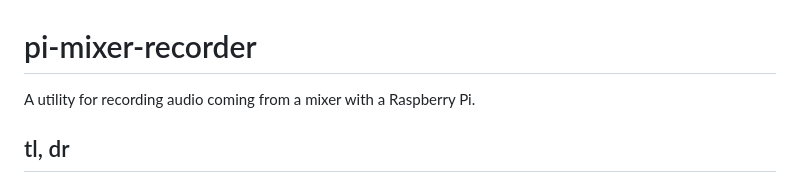
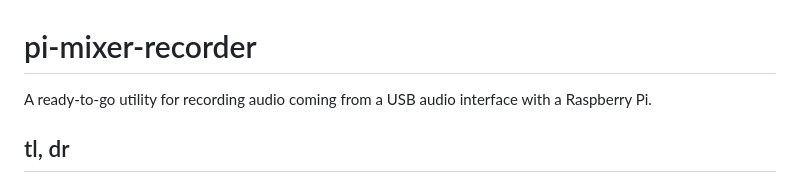
Before and after one commit to nikloynes/pi-mixer-recorder, a Markdown page: README.md, the part around the change. Rendered like a GitHub page.

Commit message:
Revise README to clarify audio interface support
Updated project description to specify USB audio interface.

```diff
--- a/README.md
+++ b/README.md
@@ -1,5 +1,5 @@
 # pi-mixer-recorder
-A utility for recording audio coming from a mixer with a Raspberry Pi.
+A ready-to-go utility for recording audio coming from a USB audio interface with a Raspberry Pi.
 
 ## tl, dr
 This repo was conceived of, suddenly, when 'dawless jamming' (look it up) into a mixer. While I own many a device to record the individual or summed instruments/signals going into the mixer, there was no easy way (without plugging in a computer or phone, starting a DAW, setting levels, etc.) to immediately record a jam in decent-ish quality. Enter `pi-mixer-recorder`, a headless bit of software that lets us...
```
